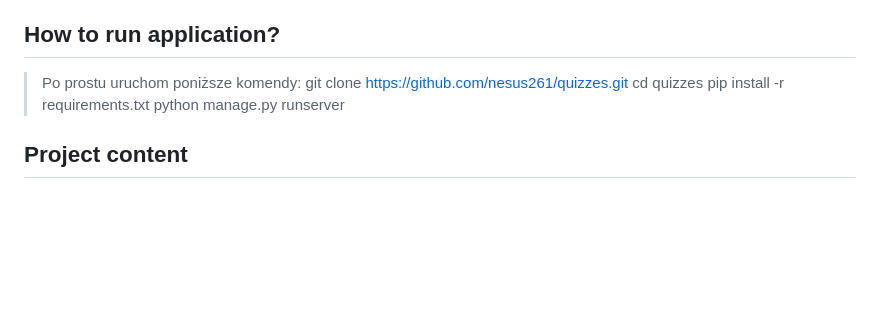
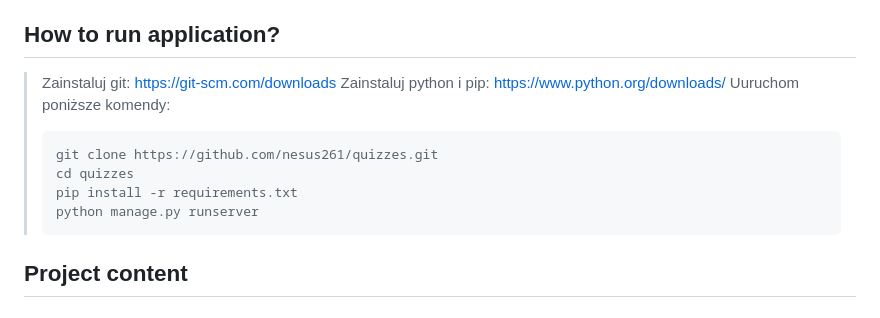
Before and after one commit to nesus261/quizzes, a Markdown page: README-pl.md, the part around the change. Drawn GitHub-style; blank space fills up the shorter version.

Commit message:
Improved README.md file

````diff
--- a/README-pl.md
+++ b/README-pl.md
@@ -8,11 +8,16 @@
 
 ## How to run application?
 
-> Po prostu uruchom poniższe komendy:
+> Zainstaluj git: https://git-scm.com/downloads
+> Zainstaluj python i pip: https://www.python.org/downloads/
+> Uuruchom poniższe komendy:
+>
+> ```
 > git clone https://github.com/nesus261/quizzes.git
 > cd quizzes
 > pip install -r requirements.txt
 > python manage.py runserver
+> ```
 
 ## Project content
 
````
Also changed, not shown: README.md (+6 -1 lines).
